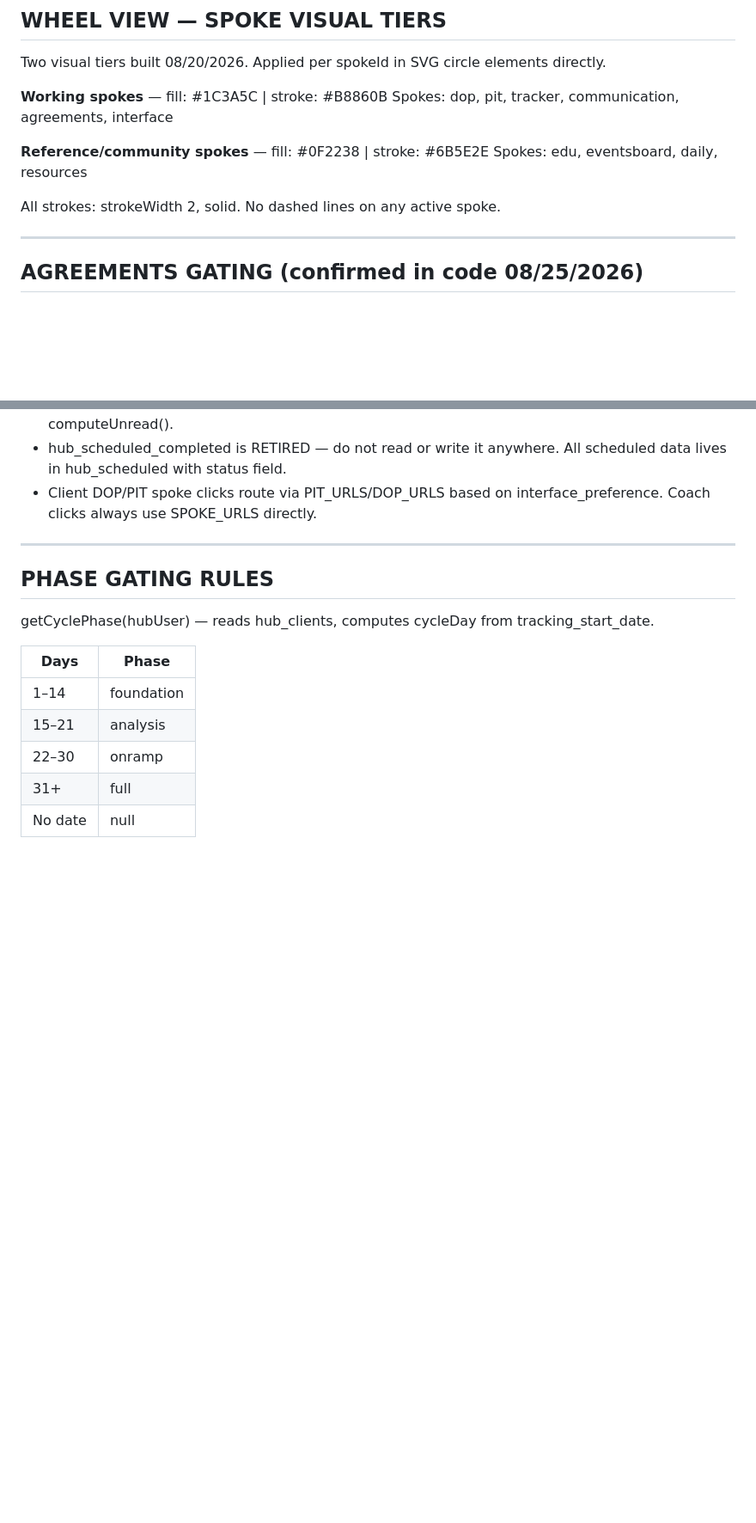
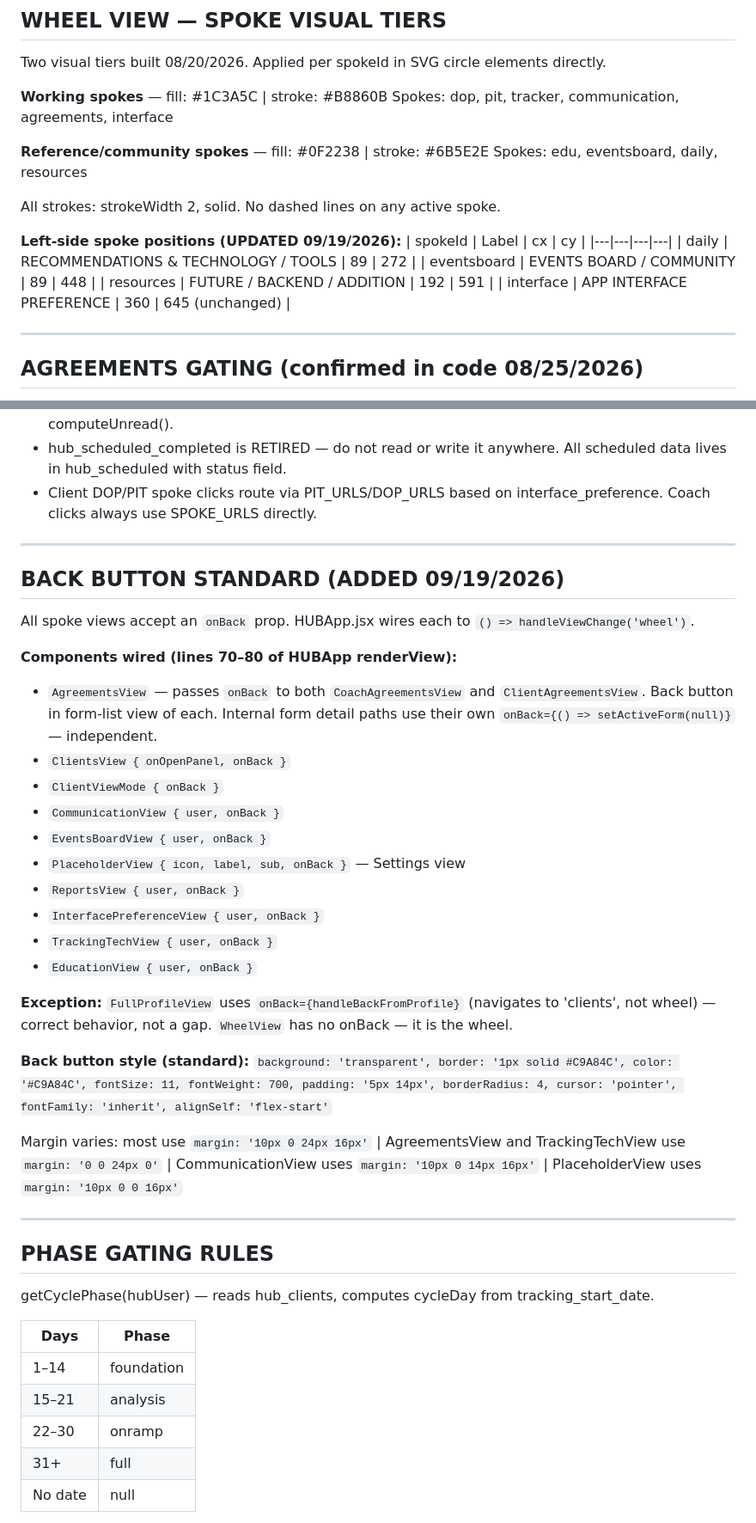
Before and after one commit to Doug2752/JPG-HUB-App, a Markdown page: CLAUDE.md, 2 parts joined by grey strips. Shown at 86% size. GitHub-like rendering; blank space fills up the shorter version.

Commit message:
Update CLAUDE.md to v3.3 — back buttons all spoke views, Education Downloads tab, spoke positions, repo structure corrections

```diff
--- a/CLAUDE.md
+++ b/CLAUDE.md
@@ -233,6 +241,14 @@ Spokes: edu, eventsboard, daily, resources
 
 All strokes: strokeWidth 2, solid. No dashed lines on any active spoke.
 
+**Left-side spoke positions (UPDATED 09/19/2026):**
+| spokeId | Label | cx | cy |
+|---|---|---|---|
+| daily | RECOMMENDATIONS & TECHNOLOGY / TOOLS | 89 | 272 |
+| eventsboard | EVENTS BOARD / COMMUNITY | 89 | 448 |
+| resources | FUTURE / BACKEND / ADDITION | 192 | 591 |
+| interface | APP INTERFACE PREFERENCE | 360 | 645 (unchanged) |
+
 ---
 
 ## AGREEMENTS GATING (confirmed in code 08/25/2026)
@@ -439,6 +461,31 @@ All five client-facing form views are function components defined inside `compon
 
 ---
 
+## BACK BUTTON STANDARD (ADDED 09/19/2026)
+
+All spoke views accept an `onBack` prop. HUBApp.jsx wires each to `() => handleViewChange('wheel')`.
+
+**Components wired (lines 70–80 of HUBApp renderView):**
+- `AgreementsView` — passes `onBack` to both `CoachAgreementsView` and `ClientAgreementsView`. Back button in form-list view of each. Internal form detail paths use their own `onBack={() => setActiveForm(null)}` — independent.
+- `ClientsView { onOpenPanel, onBack }`
+- `ClientViewMode { onBack }`
+- `CommunicationView { user, onBack }`
+- `EventsBoardView { user, onBack }`
+- `PlaceholderView { icon, label, sub, onBack }` — Settings view
+- `ReportsView { user, onBack }`
+- `InterfacePreferenceView { user, onBack }`
+- `TrackingTechView { user, onBack }`
+- `EducationView { user, onBack }`
+
+**Exception:** `FullProfileView` uses `onBack={handleBackFromProfile}` (navigates to 'clients', not wheel) — correct behavior, not a gap. `WheelView` has no onBack — it is the wheel.
+
+**Back button style (standard):**
+`background: 'transparent', border: '1px solid #C9A84C', color: '#C9A84C', fontSize: 11, fontWeight: 700, padding: '5px 14px', borderRadius: 4, cursor: 'pointer', fontFamily: 'inherit', alignSelf: 'flex-start'`
+
+Margin varies: most use `margin: '10px 0 24px 16px'` | AgreementsView and TrackingTechView use `margin: '0 0 24px 0'` | CommunicationView uses `margin: '10px 0 14px 16px'` | PlaceholderView uses `margin: '10px 0 0 16px'`
+
+---
+
 ## PHASE GATING RULES
 
 getCyclePhase(hubUser) — reads hub_clients, computes cycleDay from tracking_start_date.
```
Also changed, not shown: other parts of CLAUDE.md (+22 -7 lines).
